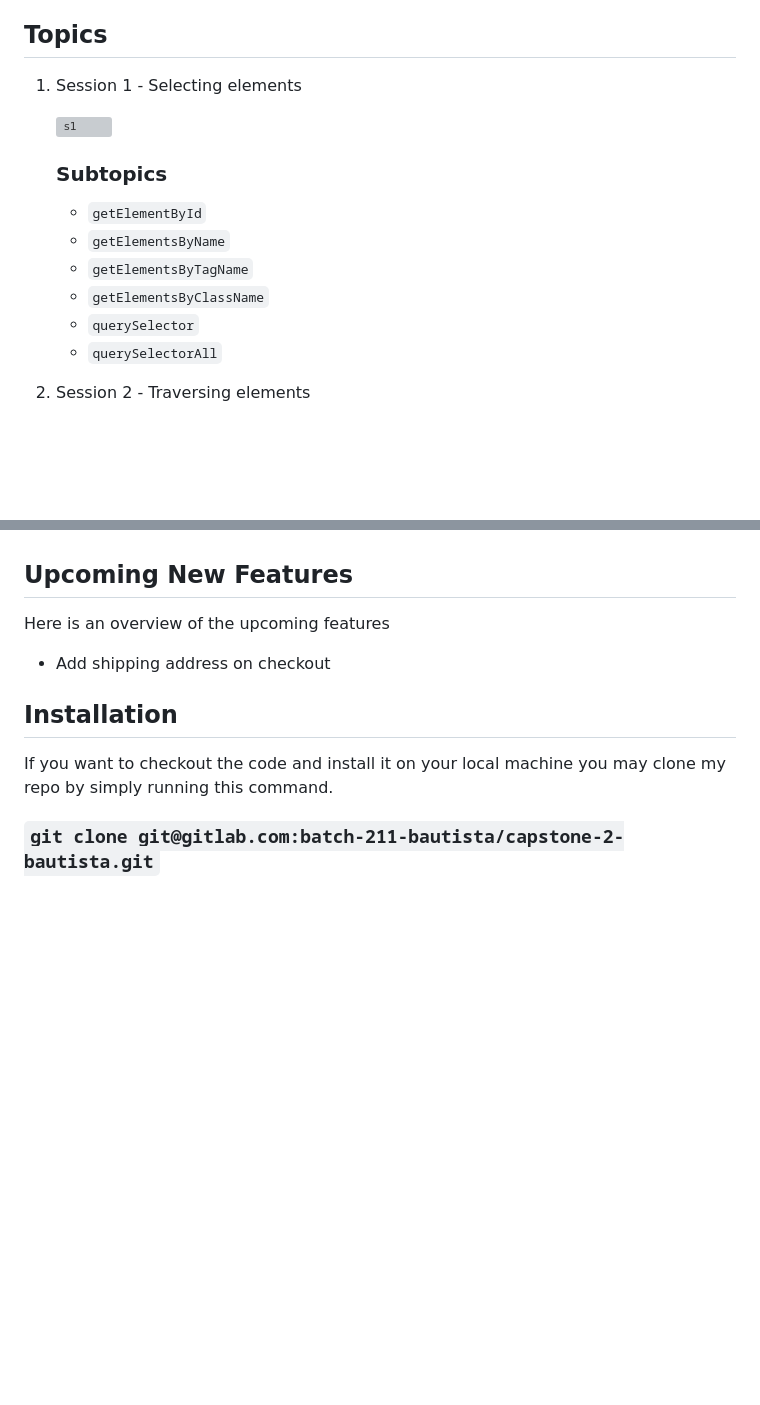
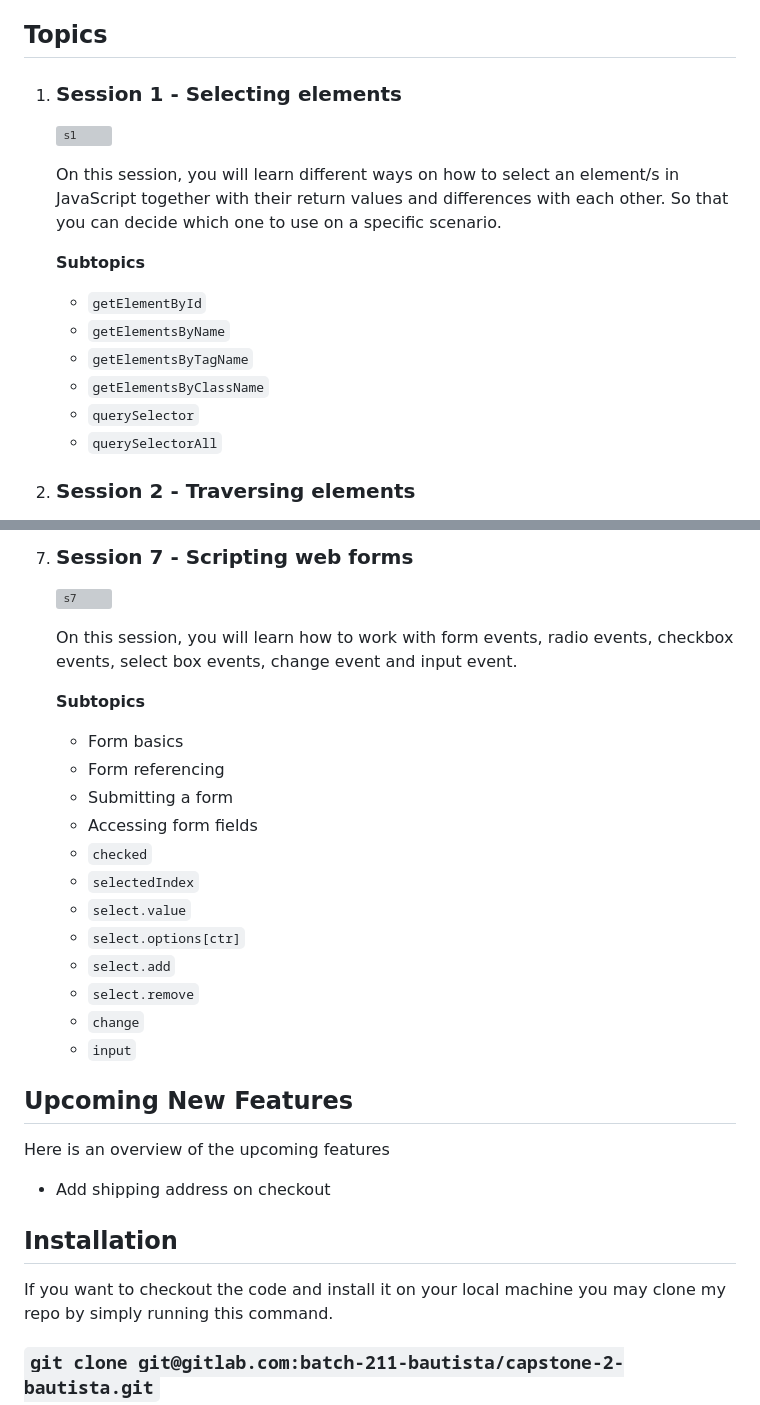
Before and after one commit to edmarjames/js-dom-reviewer, a Markdown page: README.md, 2 parts joined by grey strips. Rendered like a GitHub page; blank space fills up the shorter version; grey boxes are pictures that could not be loaded.

Commit message:
Add session 2 to 7 topic on README

```diff
--- a/README.md
+++ b/README.md
@@ -33,11 +33,13 @@ I welcome feedback and suggestions from other developers, and I encourage you to
 
 ## Topics
 
-1. Session 1 - Selecting elements
+1. ### **Session 1 - Selecting elements**
 
     ![s1](https://user-images.githubusercontent.com/112933982/220562294-f439a9e6-96f8-4c73-8c92-87e690f5e80f.png)
 
-    ### Subtopics
+    On this session, you will learn different ways on how to select an element/s in JavaScript together with their return values and differences with each other. So that you can decide which one to use on a specific scenario.
+
+    **Subtopics**
     + `getElementById`
     + `getElementsByName`
     + `getElementsByTagName`
@@ -45,5 +47,5 @@ I welcome feedback and suggestions from other developers, and I encourage you to
     + `querySelector`
     + `querySelectorAll`
 
-2. Session 2 - Traversing elements
+2. ### **Session 2 - Traversing elements**
 
@@ -64,3 +174,22 @@ I welcome feedback and suggestions from other developers, and I encourage you to
+7. ### **Session 7 - Scripting web forms**
+
+    ![s7](https://user-images.githubusercontent.com/112933982/220573652-c6c1b071-2a58-4ae2-9a50-9e09966b946c.png)
+
+    On this session, you will learn how to work with form events, radio events, checkbox events, select box events, change event and input event.
+
+    **Subtopics**
+    + Form basics
+    + Form referencing
+    + Submitting a form
+    + Accessing form fields
+    + `checked`
+    + `selectedIndex`
+    + `select.value`
+    + `select.options[ctr]`
+    + `select.add`
+    + `select.remove`
+    + `change`
+    + `input`
 
 ## <a name="#upcoming-new-features"></a>Upcoming New Features
 
```
Also changed, not shown: other parts of README.md (+113 -5 lines).
